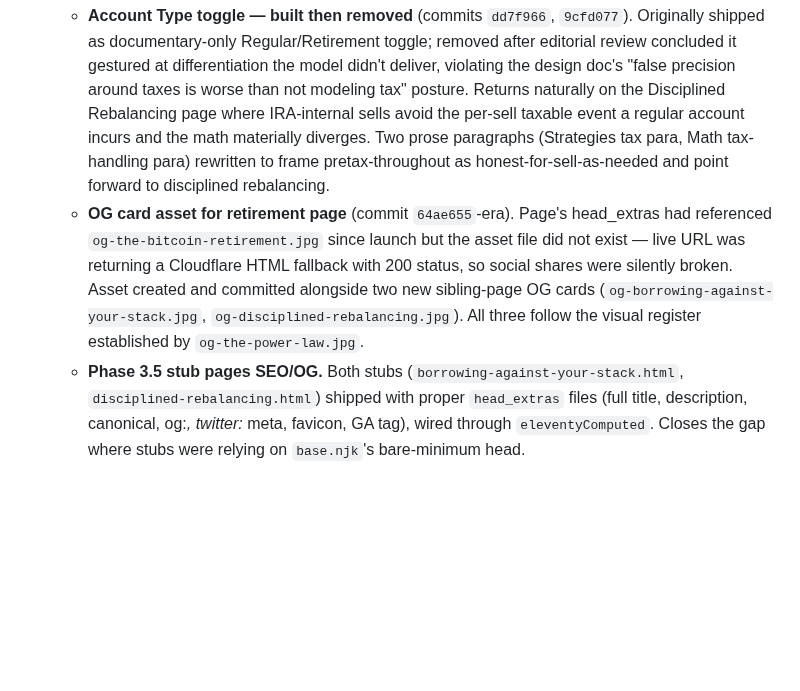
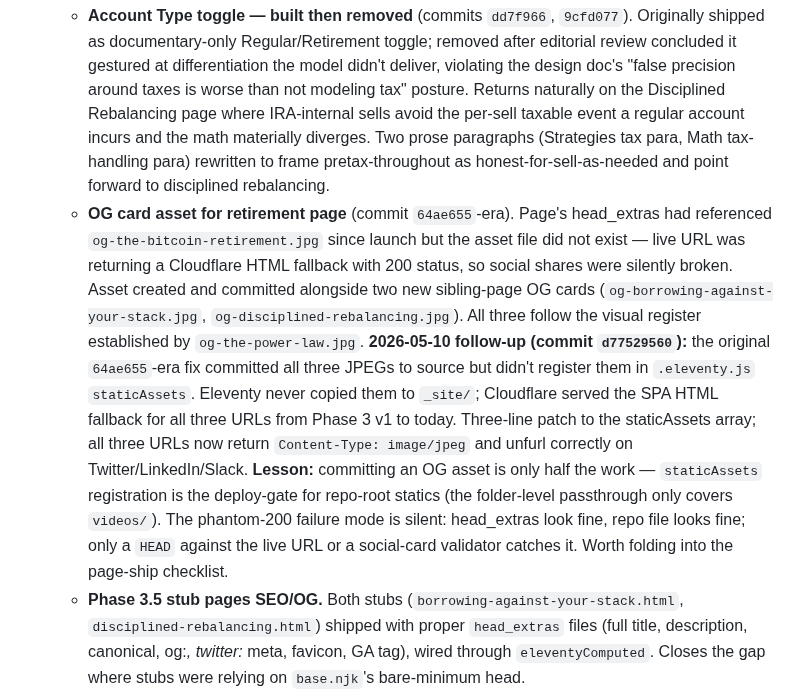
Before and after one commit to Lastcoinstanding/lastcoinstanding.com, a Markdown page: TECH_DEBT.md, the part around the change. Rendered like a GitHub page; blank space fills up the shorter version.

Commit message:
TECH_DEBT: close out OG-card-asset item with 2026-05-10 follow-up note
The 64ae655-era fix committed the JPEGs to source but missed .eleventy.js staticAssets registration; the phantom-200/HTML-fallback symptom persisted on production for the full window. Resolved today in commit d77529560. Lesson banked: committing an OG asset is only half the work; staticAssets registration is the deploy-gate for repo-root statics.

```diff
--- a/TECH_DEBT.md
+++ b/TECH_DEBT.md
@@ -111,7 +111,7 @@ Move items here when shipped, with commit SHA. Keep the last 5–10 for referenc
 - [x] **Bitcoin Retirement Phase 3 v1 — multi-commit chain, ending `64ae655` and v1-final closing-out 2026-05-07.** All four tabs of the Bitcoin Retirement page (`/the-bitcoin-retirement.html`) shipped with thesis headers and full content: Question (~870w), Calculator (interactive), Strategies (~1500w with Phase 3.5 teasers), Math (~900w specification-style). Captures the v1-final closing-out work that was previously tracked in `TECH_DEBT_addendum_1.md`. Specific items closed in this chain:
 
   - **Account Type toggle — built then removed** (commits `dd7f966`, `9cfd077`). Originally shipped as documentary-only Regular/Retirement toggle; removed after editorial review concluded it gestured at differentiation the model didn't deliver, violating the design doc's "false precision around taxes is worse than not modeling tax" posture. Returns naturally on the Disciplined Rebalancing page where IRA-internal sells avoid the per-sell taxable event a regular account incurs and the math materially diverges. Two prose paragraphs (Strategies tax para, Math tax-handling para) rewritten to frame pretax-throughout as honest-for-sell-as-needed and point forward to disciplined rebalancing.
-  - **OG card asset for retirement page** (commit `64ae655`-era). Page's head_extras had referenced `og-the-bitcoin-retirement.jpg` since launch but the asset file did not exist — live URL was returning a Cloudflare HTML fallback with 200 status, so social shares were silently broken. Asset created and committed alongside two new sibling-page OG cards (`og-borrowing-against-your-stack.jpg`, `og-disciplined-rebalancing.jpg`). All three follow the visual register established by `og-the-power-law.jpg`.
+  - **OG card asset for retirement page** (commit `64ae655`-era). Page's head_extras had referenced `og-the-bitcoin-retirement.jpg` since launch but the asset file did not exist — live URL was returning a Cloudflare HTML fallback with 200 status, so social shares were silently broken. Asset created and committed alongside two new sibling-page OG cards (`og-borrowing-against-your-stack.jpg`, `og-disciplined-rebalancing.jpg`). All three follow the visual register established by `og-the-power-law.jpg`. **2026-05-10 follow-up (commit `d77529560`):** the original `64ae655`-era fix committed all three JPEGs to source but didn't register them in `.eleventy.js` `staticAssets`. Eleventy never copied them to `_site/`; Cloudflare served the SPA HTML fallback for all three URLs from Phase 3 v1 to today. Three-line patch to the staticAssets array; all three URLs now return `Content-Type: image/jpeg` and unfurl correctly on Twitter/LinkedIn/Slack. **Lesson:** committing an OG asset is only half the work — `staticAssets` registration is the deploy-gate for repo-root statics (the folder-level passthrough only covers `videos/`). The phantom-200 failure mode is silent: head_extras look fine, repo file looks fine; only a `HEAD` against the live URL or a social-card validator catches it. Worth folding into the page-ship checklist.
   - **Phase 3.5 stub pages SEO/OG.** Both stubs (`borrowing-against-your-stack.html`, `disciplined-rebalancing.html`) shipped with proper `head_extras` files (full title, description, canonical, og:*, twitter:* meta, favicon, GA tag), wired through `eleventyComputed`. Closes the gap where stubs were relying on `base.njk`'s bare-minimum head.
   - **Power Law / Bitcoin Retirement cross-link.** Both Question and Strategies essays hyperlink "Power Law" to `/the-power-law.html`; Trinity Study hyperlinks to Bogleheads explainer.
   - **Calculators page tile copy refresh** (commit `eb4d2f6`). Retirement tile question tightened (dropped *"if bitcoin is part of the plan"* hedge); description rewritten to match shipped reality (Power Law foundation, three-questions plurality, sustainability readout). Frontmatter related-set verified clean.
```
